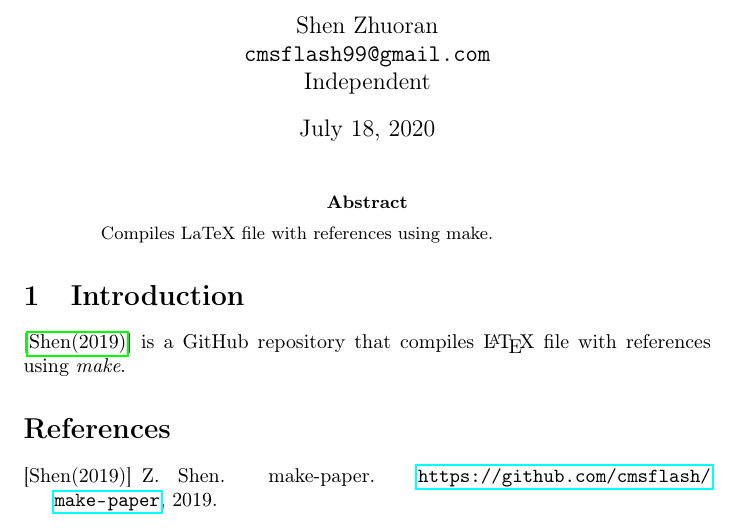
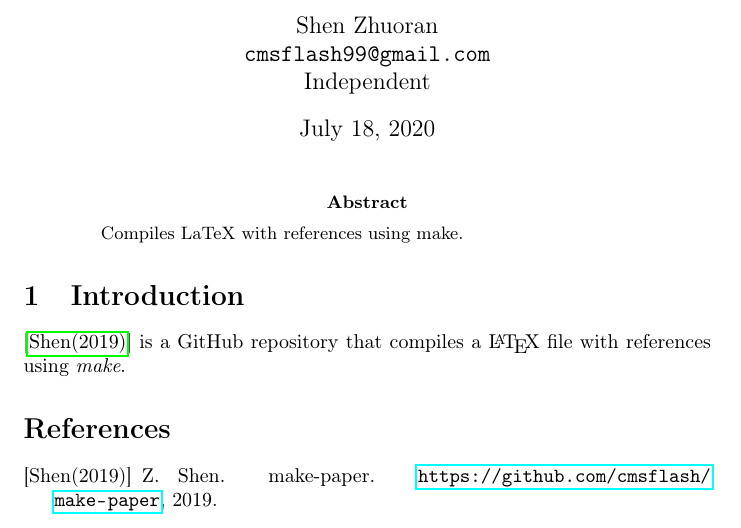
Before and after one commit to cmsflash/make-paper, a LaTeX paper (paper.tex): part of the page, cut so that both start at the same text. Compiled offline with pdfLaTeX.

Commit message:
Fix typos

```diff
--- a/paper.tex
+++ b/paper.tex
@@ -18,12 +18,12 @@
 \maketitle
 
 \begin{abstract}
-Compiles LaTeX file with references using make.
+Compiles LaTeX with references using make.
 \end{abstract}
 
 \section{Introduction}
 
-\cite{self} is a GitHub repository that compiles \LaTeX \ file with references using \textit{make}.
+\cite{self} is a GitHub repository that compiles a \LaTeX \ file with references using \textit{make}.
 
 \bibliography{paper}
 \bibliographystyle{plainnat}
```
